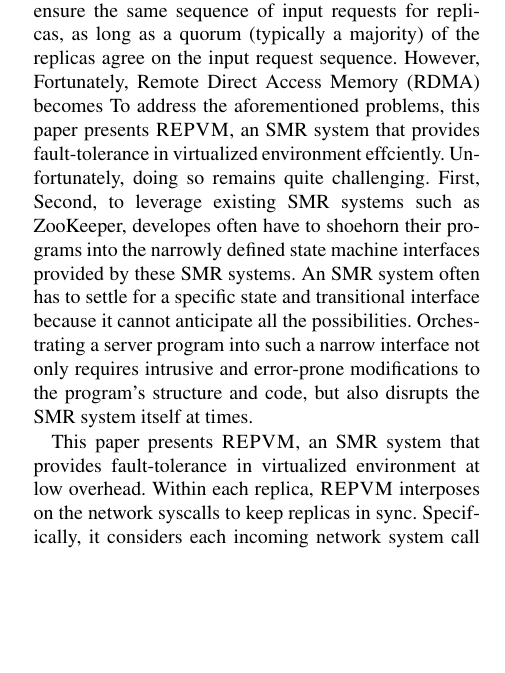
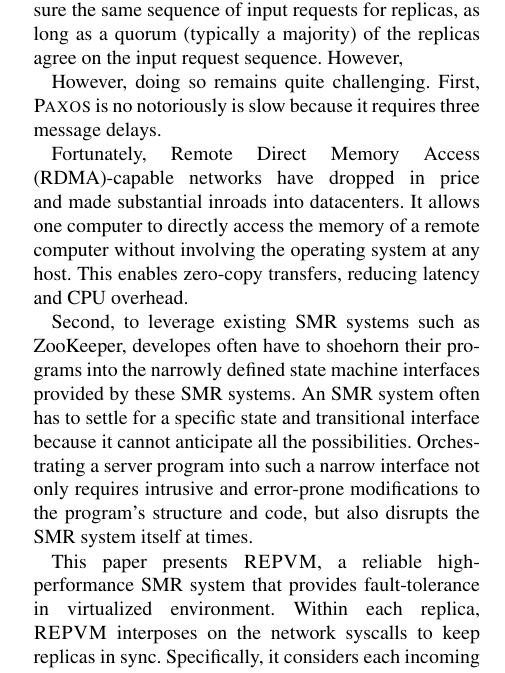
Before and after one commit to yining0417/CloudCom, a LaTeX paper (paper.tex, which reads intro.tex): part of one column of page 1 of 2, cut so that both start at the same text, the shorter picture padded with empty space. Compiled offline with pdfLaTeX; a LaTeX package or settings file that is missing is left out.

Commit message:
Update intro.tex

```diff
--- a/intro.tex
+++ b/intro.tex
@@ -59,10 +59,16 @@ problems. SMR runs replicas of the program and invokes a distributed consensus p
 to ensure the same sequence of input requests for replicas, as long as a quorum (typically a majority)
 of the replicas agree on the input request sequence.
 However,
-Fortunately, Remote Direct Access Memory (RDMA) becomes
-To address the aforementioned problems, this paper presents \xxx, an SMR system that provides
-fault-tolerance in virtualized environment effciently.
-Unfortunately, doing so remains quite challenging. First,
+
+
+However, doing so remains quite challenging. First, \paxos is no notoriously is slow because
+it requires three message delays.
+
+Fortunately, Remote Direct Memory Access (RDMA)-capable networks have dropped in price and made
+substantial inroads into datacenters. It allows one computer to directly access the memory of
+a remote computer without involving the operating system at any host. This enables zero-copy
+transfers, reducing latency and CPU overhead.
+
 Second, to leverage existing SMR systems such as ZooKeeper, developes often have to shoehorn their
 programs into the narrowly defined state machine interfaces provided by these SMR systems. An SMR
 system often has to settle for a specific state and transitional interface because it cannot
@@ -70,6 +76,7 @@ anticipate all the possibilities. Orchestrating a server program into such a nar
 only requires intrusive and error-prone modifications to the program's structure and code, but also
 disrupts the SMR system itself at times.
 
-This paper presents \xxx, an SMR system that provides fault-tolerance in virtualized environment
-at low overhead. Within each replica, \xxx interposes on the network syscalls to keep replicas in
-sync. Specifically, it considers each incoming network system call from outside the VM an input
+This paper presents \xxx, a reliable high-performance SMR system that provides fault-tolerance
+in virtualized environment. Within each replica, \xxx interposes on the network syscalls to keep
+replicas in sync. Specifically, it considers each incoming network system call from outside the VM
+an input request, and runs a RDMA-based \paxos consensus protocol to ensure that a quorum of the
```
Also changed, not shown: intro.tex (7 more changed lines).
